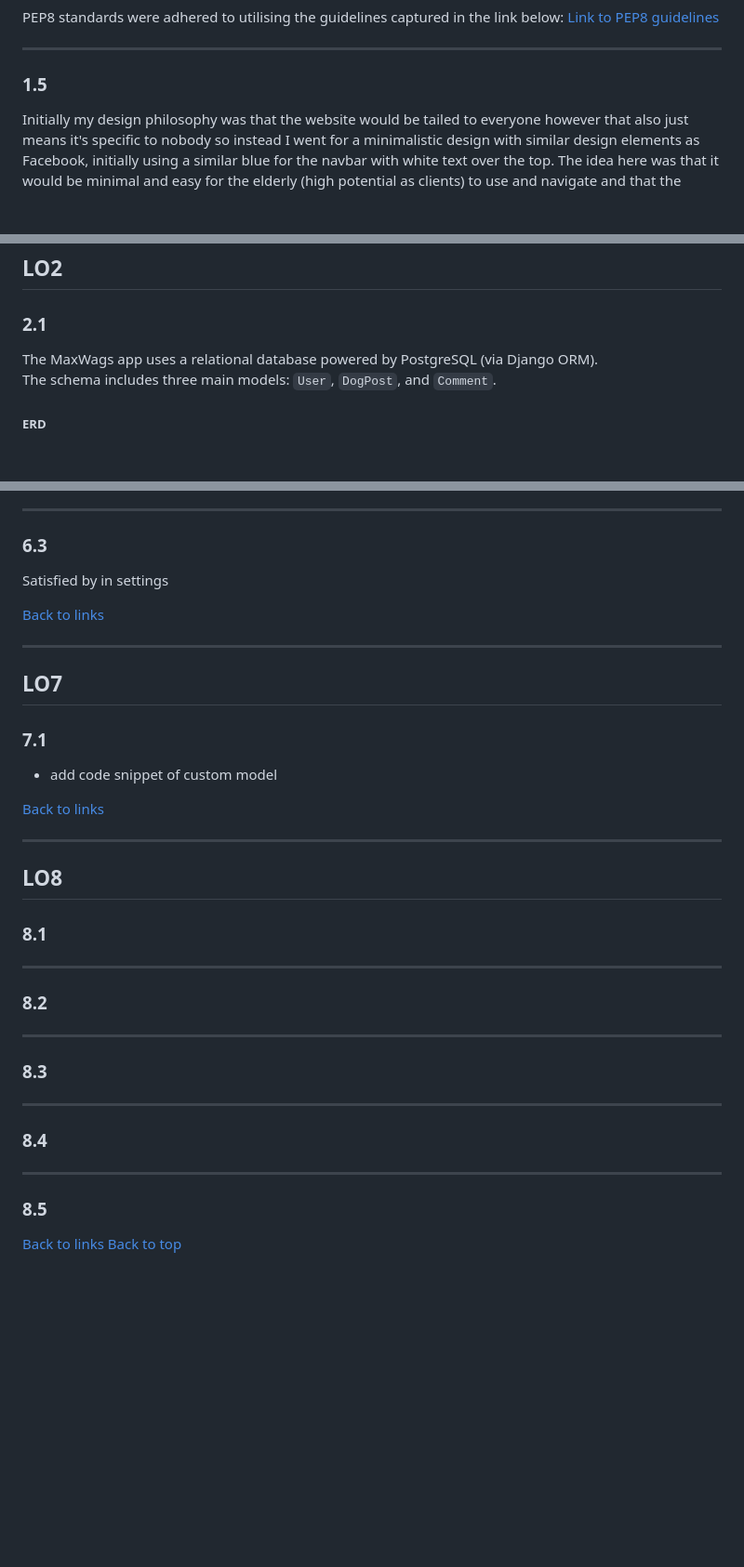
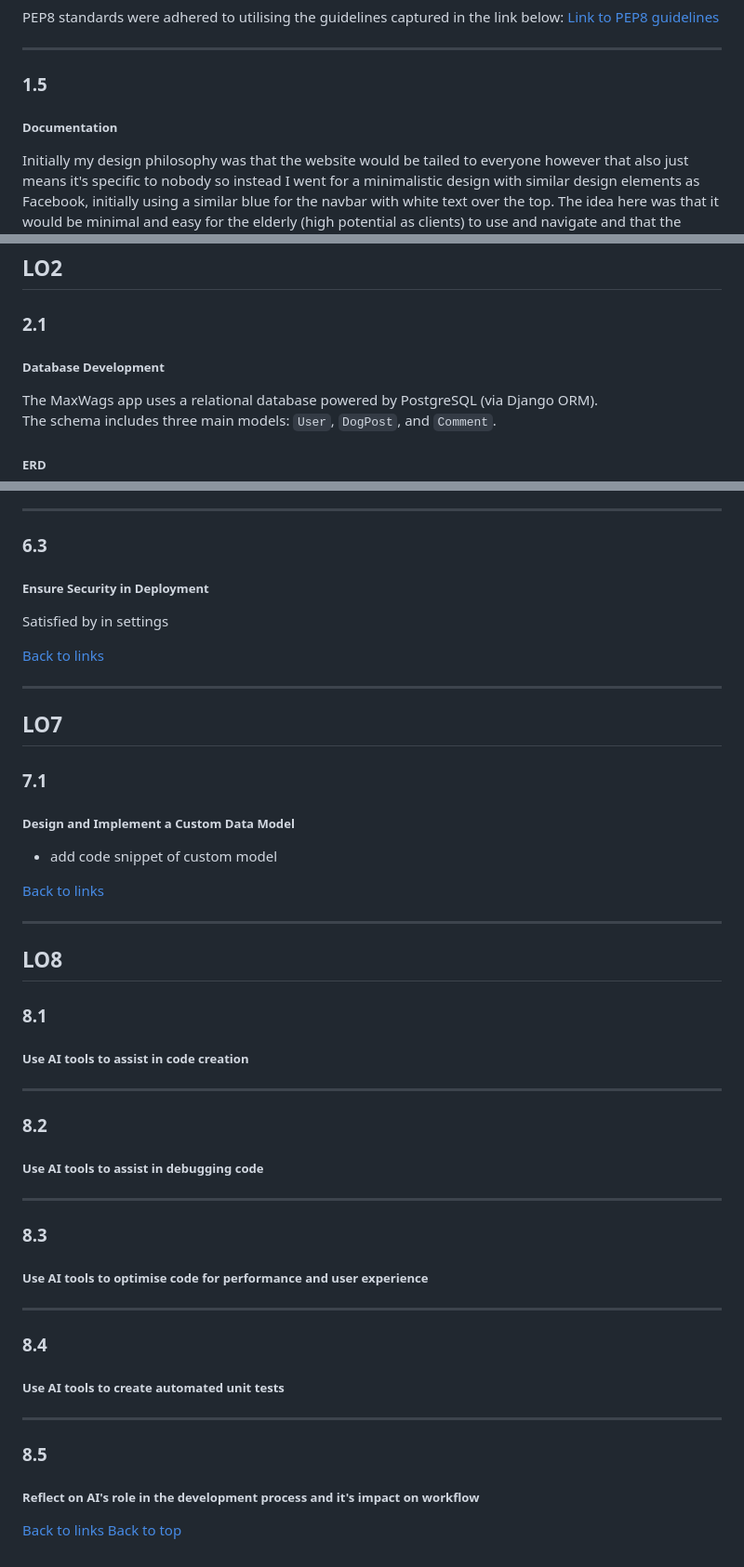
Before and after one commit to FollowRob/MaxWags_Capstone_Project, a Markdown page: README.md, 3 parts joined by grey strips. Shown at 93% size. GitHub-like rendering; blank space fills up the shorter version.

```diff
--- a/README.md
+++ b/README.md
@@ -71,6 +76,7 @@ PEP8 standards were adhered to utilising the guidelines captured in the link bel
 [Link to PEP8 guidelines](https://peps.python.org/pep-0008/)
 ___
 ### 1.5
+##### Documentation
 Initially my design philosophy was that the website would be tailed to everyone however that also just means it's specific to nobody so instead I went for a minimalistic design with similar design elements as Facebook, initially using a similar blue for the navbar with white text over the top. The idea here was that it would be minimal and easy for the elderly (high potential as clients) to use and navigate and that the similar colouring to facebook would be familiar and comfortable to a younger generation.
 However due to WAVE requirements the colour scheme had to be changed away from the "Facebook blue" to accomodate colourblind users and instead a relaxing green was chosen.
 
@@ -83,6 +89,7 @@ ___
 ## LO2
 
 ### 2.1
+##### Database Development
 The MaxWags app uses a relational database powered by PostgreSQL (via Django ORM).
 The schema includes three main models: `User`, `DogPost`, and `Comment`.
 
@@ -190,6 +210,7 @@ The site was deployed on Heroku and connected to GitHub for version control. Thi
 - Once deployed, the site is accessible through the live link provided at the top of the document.
 ___
 ### 6.3
+##### Ensure Security in Deployment
 Satisfied by in settings
 
 [Back to links](#criterion)
@@ -197,6 +218,7 @@ ___
 ## LO7
 
 ### 7.1
+##### Design and Implement a Custom Data Model
 - add code snippet of custom model
 
 [Back to links](#criterion)
@@ -204,13 +226,18 @@ ___
 ## LO8
 
 ### 8.1
+##### Use AI tools to assist in code creation
 ___
 ### 8.2
+##### Use AI tools to assist in debugging code
 ___
 ### 8.3
+##### Use AI tools to optimise code for performance and user experience
 ___
 ### 8.4
+##### Use AI tools to create automated unit tests
 ___
 ### 8.5
+##### Reflect on AI's role in the development process and it's impact on workflow
 [Back to links](#criterion)
 [Back to top](#maxwags_capstone_project)
```
Also changed, not shown: other parts of README.md (+18 -0 lines).
